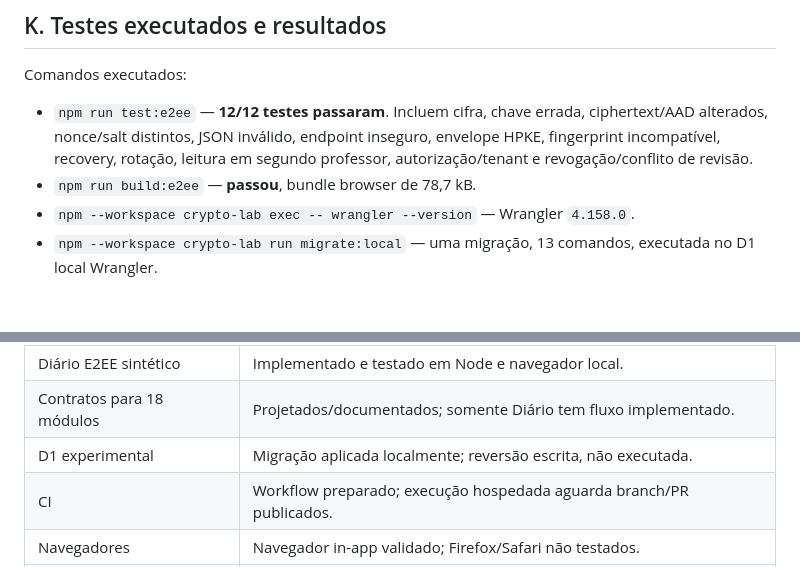
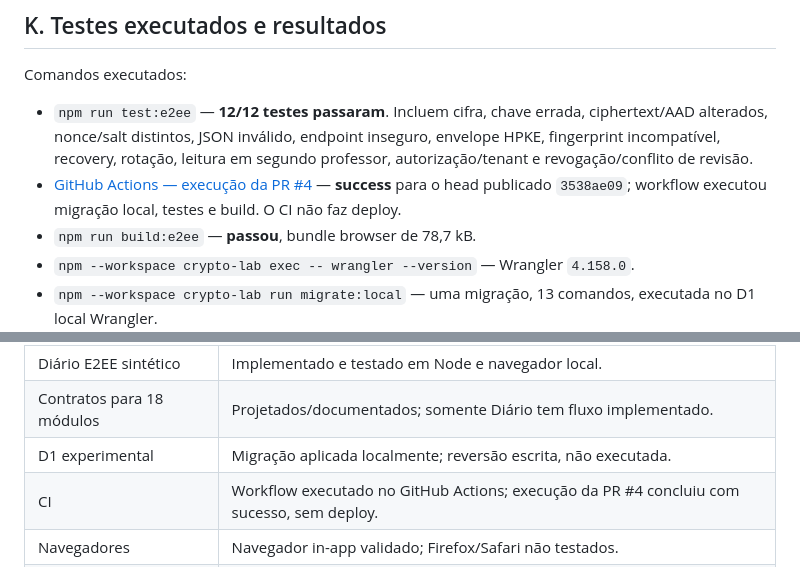
Before and after one commit to d4nny3l/portal-do-aluno, a Markdown page: docs/SALTA_E2EE_IMPLEMENTACAO.md, 2 parts joined by grey strips. GitHub-like rendering; blank space fills up the shorter version.

Commit message:
Record successful E2EE CI run

```diff
--- a/docs/SALTA_E2EE_IMPLEMENTACAO.md
+++ b/docs/SALTA_E2EE_IMPLEMENTACAO.md
@@ -103,6 +103,7 @@ O bundle de recuperação experimental protege a chave privada com código aleat
 Comandos executados:
 
 - `npm run test:e2ee` — **12/12 testes passaram**. Incluem cifra, chave errada, ciphertext/AAD alterados, nonce/salt distintos, JSON inválido, endpoint inseguro, envelope HPKE, fingerprint incompatível, recovery, rotação, leitura em segundo professor, autorização/tenant e revogação/conflito de revisão.
+- [GitHub Actions — execução da PR #4](https://github.com/d4nny3l/portal-do-aluno/actions/runs/42526033676) — **success** para o head publicado `3538ae09`; workflow executou migração local, testes e build. O CI não faz deploy.
 - `npm run build:e2ee` — **passou**, bundle browser de 78,7 kB.
 - `npm --workspace crypto-lab exec -- wrangler --version` — Wrangler `4.158.0`.
 - `npm --workspace crypto-lab run migrate:local` — uma migração, 13 comandos, executada no D1 local Wrangler.
@@ -160,7 +161,7 @@ Autenticação e recuperação produtivas; binding/chaves verificadas; identidad
 | Diário E2EE sintético | Implementado e testado em Node e navegador local. |
 | Contratos para 18 módulos | Projetados/documentados; somente Diário tem fluxo implementado. |
 | D1 experimental | Migração aplicada localmente; reversão escrita, não executada. |
-| CI | Workflow preparado; execução hospedada aguarda branch/PR publicados. |
+| CI | Workflow executado no GitHub Actions; execução da PR #4 concluiu com sucesso, sem deploy. |
 | Navegadores | Navegador in-app validado; Firefox/Safari não testados. |
 | Homologação Cloudflare | Não publicada; requer novo Worker/D1 e autorização. |
 | Produção | Não publicada, não autorizada e inadequada. |
```
